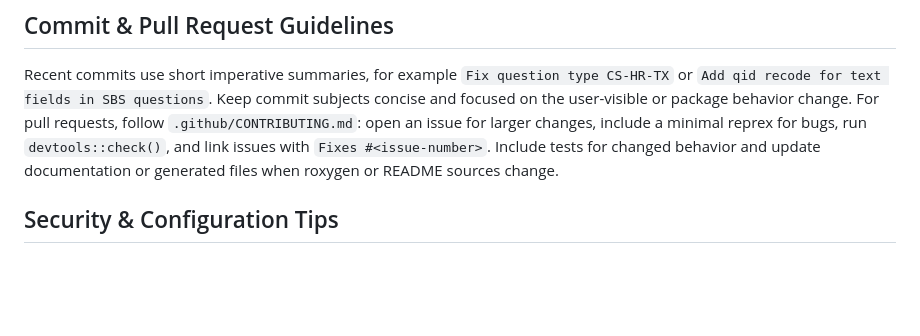
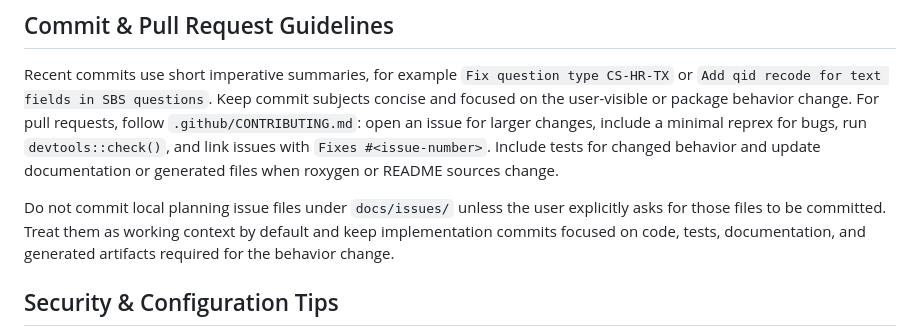
Before and after one commit to lyh970817/qualtdict, a Markdown page: AGENTS.md, the part around the change. Rendered like a GitHub page; blank space fills up the shorter version.

Commit message:
Document issue file commit guidance

```diff
--- a/AGENTS.md
+++ b/AGENTS.md
@@ -30,6 +30,11 @@ Tests use `testthat` edition 3 and run through `tests/testthat.R`. Name new test
 
 Recent commits use short imperative summaries, for example `Fix question type CS-HR-TX` or `Add qid recode for text fields in SBS questions`. Keep commit subjects concise and focused on the user-visible or package behavior change. For pull requests, follow `.github/CONTRIBUTING.md`: open an issue for larger changes, include a minimal reprex for bugs, run `devtools::check()`, and link issues with `Fixes #<issue-number>`. Include tests for changed behavior and update documentation or generated files when roxygen or README sources change.
 
+Do not commit local planning issue files under `docs/issues/` unless the user
+explicitly asks for those files to be committed. Treat them as working context
+by default and keep implementation commits focused on code, tests,
+documentation, and generated artifacts required for the behavior change.
+
 ## Security & Configuration Tips
 
 Do not commit Qualtrics API keys, `.Renviron`, `.Rhistory`, `.RData`, `.Rds`, or downloaded private survey data. Use `qualtRics::qualtrics_api_credentials()` locally for credentials. The pre-commit hooks block common R artifacts, but contributors should still inspect staged files before committing.
```
